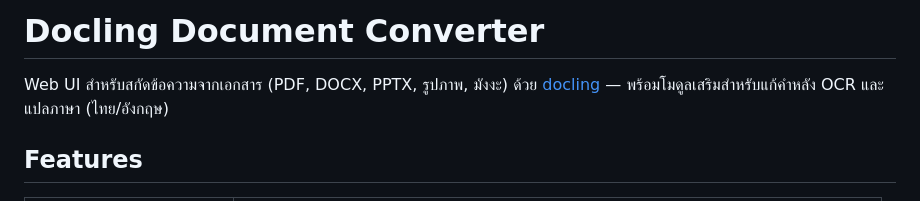
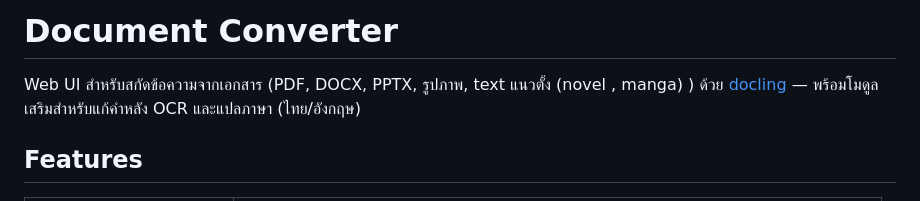
Before and after one commit to Jedsadha1777/Document-Converter, a Markdown page: README.md, the part around the change. Rendered like a GitHub page.

```diff
--- a/README.md
+++ b/README.md
@@ -1,6 +1,6 @@
-# Docling Document Converter
+# Document Converter
 
-Web UI สำหรับสกัดข้อความจากเอกสาร (PDF, DOCX, PPTX, รูปภาพ, มังงะ) ด้วย [docling](https://github.com/docling-project/docling) — พร้อมโมดูลเสริมสำหรับแก้คำหลัง OCR และแปลภาษา (ไทย/อังกฤษ)
+Web UI สำหรับสกัดข้อความจากเอกสาร (PDF, DOCX, PPTX, รูปภาพ, text แนวตั้ง (novel , manga) ) ด้วย [docling](https://github.com/docling-project/docling) — พร้อมโมดูลเสริมสำหรับแก้คำหลัง OCR และแปลภาษา (ไทย/อังกฤษ)
 
 ## Features
 
```
